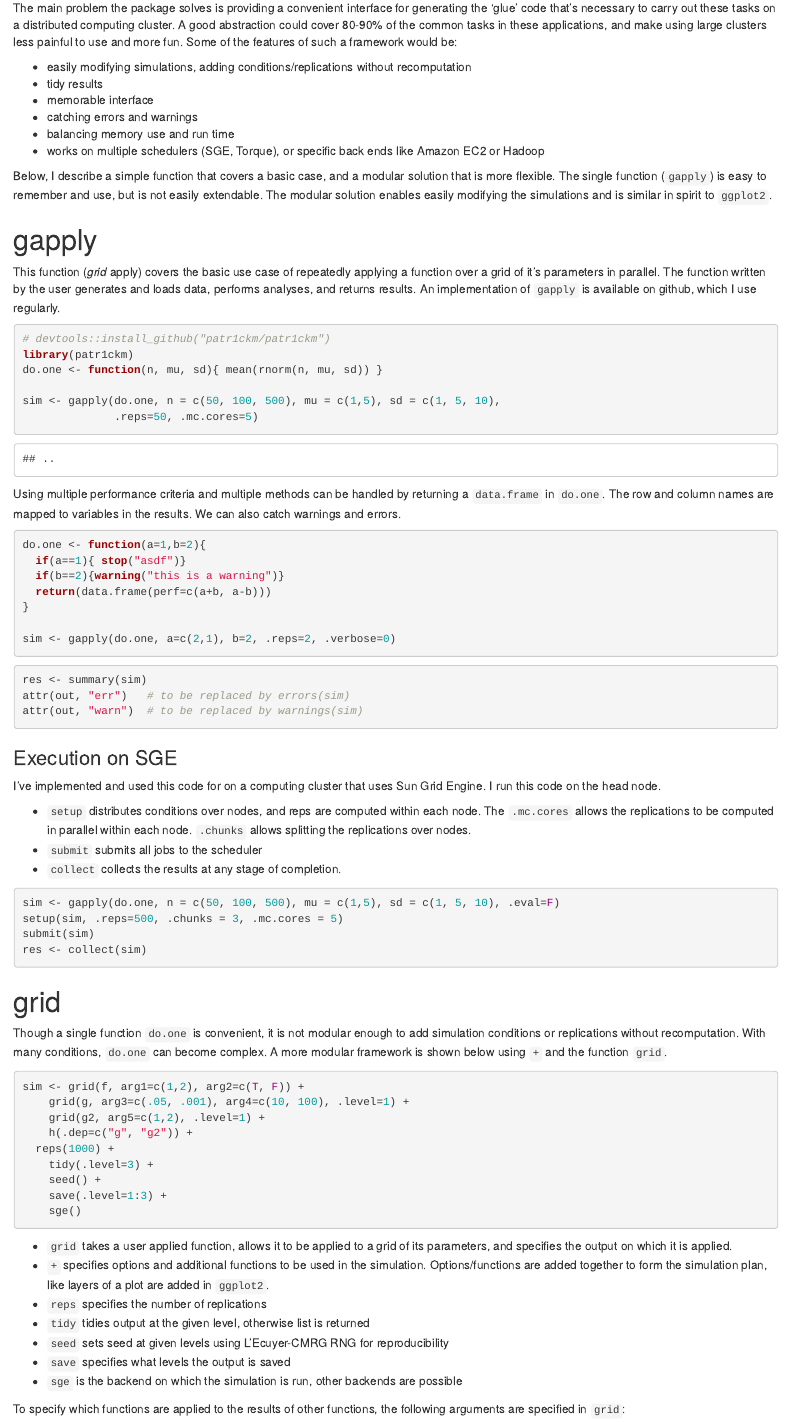
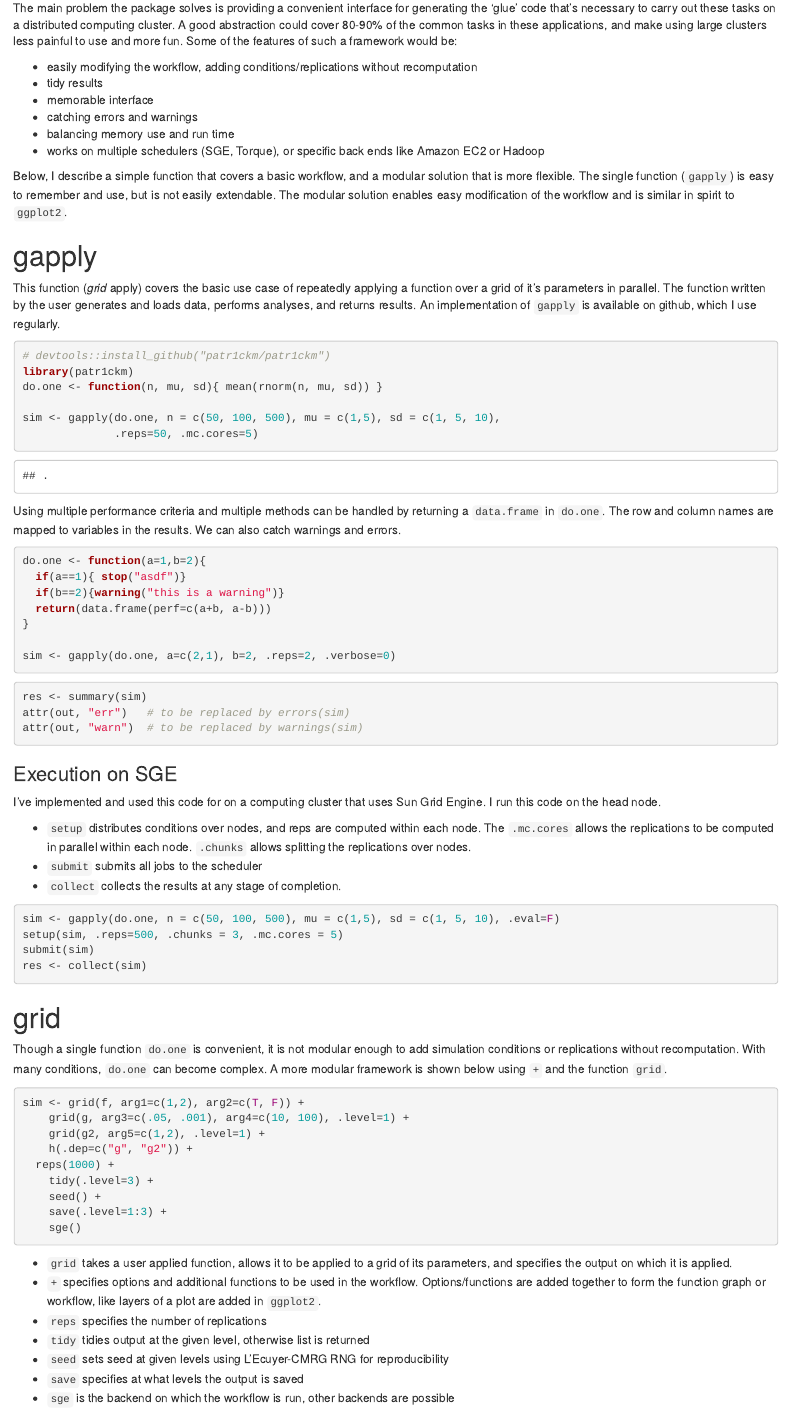
Before and after one commit to alexbrodersen/distributr, an R Markdown document (vignettes/distributr_spec.Rmd): the page in a window 1100 px wide, from 430 px down before the commit and from 450 px down after it, so that both start at the same text. Rendered offline with R 4.5, knitr and Pandoc, with nearby package versions.

Commit message:
changes to spec

````diff
--- a/vignettes/distributr_spec.Rmd
+++ b/vignettes/distributr_spec.Rmd
@@ -19,19 +19,20 @@ Some common applications for distributed computing in statistics are
 - Monte Carlo simulations (e.g. comparing methods)
 - meta-parameter tuning for machine learning
 - distributed data analysis
+- computationally intensive workflows and pipelines.
 
 The motivation for the package is to exploit the fact that the tasks are embarrassingly parallel and modular. Data is generated or loaded, then one or more analyses are carried out on the data, and the performance is measured. These steps can be done all at once or in separate steps. Often the analysis or data generating functions are applied to a 'grid' of their parameters (e.g. tuning machine learning algorithms, or generating data under different conditions). This process is often carried out repeatedly (e.g. cv-folds, bootstrap replications, or Monte-Carlo replications).
 
 The main problem the package solves is providing a convenient interface for generating the 'glue' code that's necessary to carry out these tasks on a distributed computing cluster. A good abstraction could cover 80-90\% of the common tasks in these applications, and make using large clusters less painful to use and more fun. Some of the features of such a framework would be:
 
-- easily modifying simulations, adding conditions/replications without recomputation
+- easily modifying the workflow, adding conditions/replications without recomputation
 - tidy results
 - memorable interface
 - catching errors and warnings
 - balancing memory use and run time
 - works on multiple schedulers (SGE, Torque), or specific back ends like Amazon EC2 or Hadoop
 
-Below, I describe a simple function that covers a basic case, and a modular solution that is more flexible. The single function (`gapply`) is easy to remember and use, but is not easily extendable. The modular solution enables easily modifying the simulations and is similar in spirit to `ggplot2`.
+Below, I describe a simple function that covers a basic workflow, and a modular solution that is more flexible. The single function (`gapply`) is easy to remember and use, but is not easily extendable. The modular solution enables easy modification of the workflow and is similar in spirit to `ggplot2`.
 
 # gapply
 
@@ -97,12 +98,13 @@ sim <- grid(f, arg1=c(1,2), arg2=c(T, F)) +
 ```
 
 - `grid` takes a user applied function, allows it to be applied to a grid of its parameters, and specifies the output on which it is applied.
-- `+` specifies options and additional functions to be used in the simulation. Options/functions are added together to form the simulation plan, like layers of a plot are added in `ggplot2`.
+- `+` specifies options and additional functions to be used in the workflow.
+Options/functions are added together to form the function graph or workflow, like layers of a plot are added in `ggplot2`.
 - `reps` specifies the number of replications
 - `tidy` tidies output at the given level, otherwise list is returned
 - `seed` sets seed at given levels using L'Ecuyer-CMRG RNG for reproducibility
-- `save` specifies what levels the output is saved
-- `sge` is the backend on which the simulation is run, other backends are possible
+- `save` specifies at what levels the output is saved
+- `sge` is the backend on which the workflow is run, other backends are possible
 
 To specify which functions are applied to the results of other functions, the following arguments are specified in `grid`:
 
@@ -138,7 +140,7 @@ plotmat(M, pos = c(1, 2, 4), name = names, lwd= 1, relsize=1,
 
 ### Operations on `sim`
 
-It would be convenient to summarize the simulation in terms of the parameter grid and the function  graph.
+It would be convenient to summarize the workflow in terms of the parameter grid and the function  graph.
 
 - `plot` plots the function graph (as above)
 - `summary` summarizes the grid of parameters
@@ -168,7 +170,7 @@ warnings(res)
 
 ### Adding new conditions
 
-New functions can be added to the simulation at different levels. Below I show examples of adding new functions at all levels. The figure shows what gets recomputed.
+New functions can be added to the workflow at different levels. Below I show examples of adding new functions at all levels. The figure shows what gets recomputed.
 
 
 ```{r, eval=F}
````
Also changed, not shown: R/gapply.R (+3 -1 lines), vignettes/distributr_spec.Rmd (4 more changed lines).
